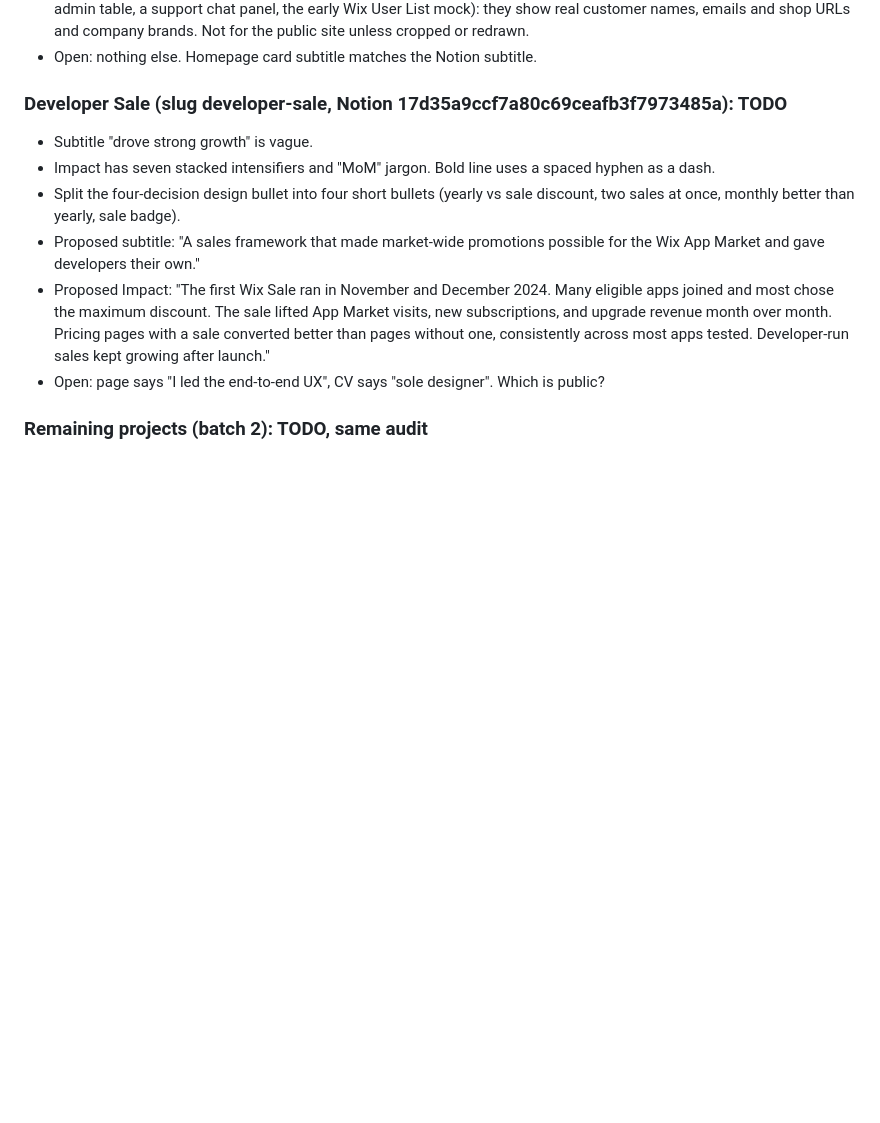
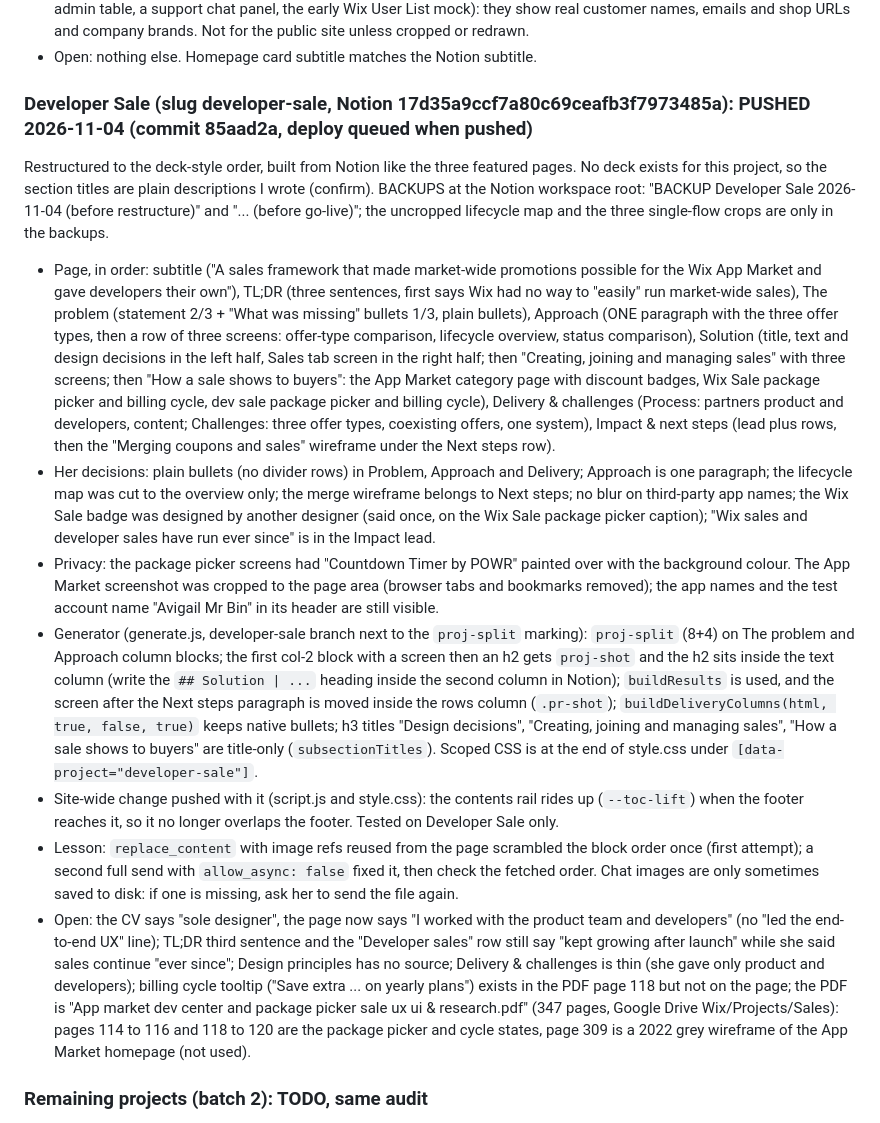
Before and after one commit to avigailba/portfolio-site, a Markdown page: PORTFOLIO-CONTENT-NOTES.md, the part around the change. Drawn GitHub-style; blank space fills up the shorter version.

Commit message:
Notes: Developer Sale entry (structure, decisions, generator, open items)
Co-Authored-By: Claude Sonnet 5.5 <noreply@anthropic.com>

```diff
--- a/PORTFOLIO-CONTENT-NOTES.md
+++ b/PORTFOLIO-CONTENT-NOTES.md
@@ -606,13 +606,15 @@ Restructured to the standard. Current structure, in order:
 - Dashboard images in Sites List.pptx.pdf (competitor and custom dashboards, Shopify partners stores list, a third-party admin table, a support chat panel, the early Wix User List mock): they show real customer names, emails and shop URLs and company brands. Not for the public site unless cropped or redrawn.
 - Open: nothing else. Homepage card subtitle matches the Notion subtitle.
 
-### Developer Sale (slug developer-sale, Notion 17d35a9ccf7a80c69ceafb3f7973485a): TODO
-- Subtitle "drove strong growth" is vague.
-- Impact has seven stacked intensifiers and "MoM" jargon. Bold line uses a spaced hyphen as a dash.
-- Split the four-decision design bullet into four short bullets (yearly vs sale discount, two sales at once, monthly better than yearly, sale badge).
-- Proposed subtitle: "A sales framework that made market-wide promotions possible for the Wix App Market and gave developers their own."
-- Proposed Impact: "The first Wix Sale ran in November and December 2024. Many eligible apps joined and most chose the maximum discount. The sale lifted App Market visits, new subscriptions, and upgrade revenue month over month. Pricing pages with a sale converted better than pages without one, consistently across most apps tested. Developer-run sales kept growing after launch."
-- Open: page says "I led the end-to-end UX", CV says "sole designer". Which is public?
+### Developer Sale (slug developer-sale, Notion 17d35a9ccf7a80c69ceafb3f7973485a): PUSHED 2026-11-04 (commit 85aad2a, deploy queued when pushed)
+Restructured to the deck-style order, built from Notion like the three featured pages. No deck exists for this project, so the section titles are plain descriptions I wrote (confirm). BACKUPS at the Notion workspace root: "BACKUP Developer Sale 2026-11-04 (before restructure)" and "... (before go-live)"; the uncropped lifecycle map and the three single-flow crops are only in the backups.
+- Page, in order: subtitle ("A sales framework that made market-wide promotions possible for the Wix App Market and gave developers their own"), TL;DR (three sentences, first says Wix had no way to "easily" run market-wide sales), The problem (statement 2/3 + "What was missing" bullets 1/3, plain bullets), Approach (ONE paragraph with the three offer types, then a row of three screens: offer-type comparison, lifecycle overview, status comparison), Solution (title, text and design decisions in the left half, Sales tab screen in the right half; then "Creating, joining and managing sales" with three screens; then "How a sale shows to buyers": the App Market category page with discount badges, Wix Sale package picker and billing cycle, dev sale package picker and billing cycle), Delivery & challenges (Process: partners product and developers, content; Challenges: three offer types, coexisting offers, one system), Impact & next steps (lead plus rows, then the "Merging coupons and sales" wireframe under the Next steps row).
+- Her decisions: plain bullets (no divider rows) in Problem, Approach and Delivery; Approach is one paragraph; the lifecycle map was cut to the overview only; the merge wireframe belongs to Next steps; no blur on third-party app names; the Wix Sale badge was designed by another designer (said once, on the Wix Sale package picker caption); "Wix sales and developer sales have run ever since" is in the Impact lead.
+- Privacy: the package picker screens had "Countdown Timer by POWR" painted over with the background colour. The App Market screenshot was cropped to the page area (browser tabs and bookmarks removed); the app names and the test account name "Avigail Mr Bin" in its header are still visible.
+- Generator (generate.js, developer-sale branch next to the `proj-split` marking): `proj-split` (8+4) on The problem and Approach column blocks; the first col-2 block with a screen then an h2 gets `proj-shot` and the h2 sits inside the text column (write the `## Solution | ...` heading inside the second column in Notion); `buildResults` is used, and the screen after the Next steps paragraph is moved inside the rows column (`.pr-shot`); `buildDeliveryColumns(html, true, false, true)` keeps native bullets; h3 titles "Design decisions", "Creating, joining and managing sales", "How a sale shows to buyers" are title-only (`subsectionTitles`). Scoped CSS is at the end of style.css under `[data-project="developer-sale"]`.
+- Site-wide change pushed with it (script.js and style.css): the contents rail rides up (`--toc-lift`) when the footer reaches it, so it no longer overlaps the footer. Tested on Developer Sale only.
+- Lesson: `replace_content` with image refs reused from the page scrambled the block order once (first attempt); a second full send with `allow_async: false` fixed it, then check the fetched order. Chat images are only sometimes saved to disk: if one is missing, ask her to send the file again.
+- Open: the CV says "sole designer", the page now says "I worked with the product team and developers" (no "led the end-to-end UX" line); TL;DR third sentence and the "Developer sales" row still say "kept growing after launch" while she said sales continue "ever since"; Design principles has no source; Delivery & challenges is thin (she gave only product and developers); billing cycle tooltip ("Save extra ... on yearly plans") exists in the PDF page 118 but not on the page; the PDF is "App market dev center and package picker sale ux ui & research.pdf" (347 pages, Google Drive Wix/Projects/Sales): pages 114 to 116 and 118 to 120 are the package picker and cycle states, page 309 is a 2022 grey wireframe of the App Market homepage (not used).
 
 ### Remaining projects (batch 2): TODO, same audit
 Reviews Revamp, Collections Manager, Payouts Page, Refund Flow, Pricing Page Projects, Submit & Publish Widget, API Keys page, Coupons Page. Also check Development Site Creation and Custom Element Settings.
```
